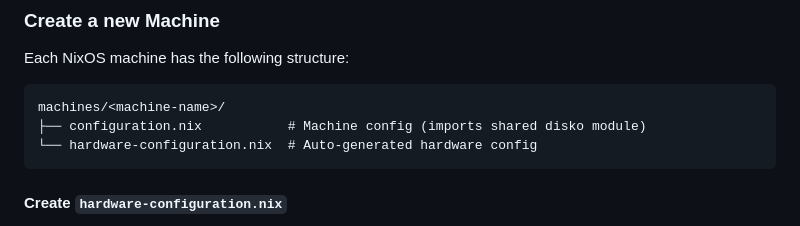
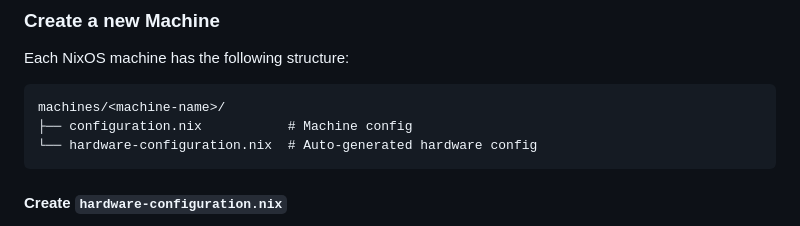
Before and after one commit to richardgill/nix, a Markdown page: README.md, the part around the change printed below. Rendered like a GitHub page.

````diff
--- a/README.md
+++ b/README.md
@@ -109,7 +109,7 @@ Each NixOS machine has the following structure:
 
 ```
 machines/<machine-name>/
-├── configuration.nix           # Machine config (imports shared disko module)
+├── configuration.nix           # Machine config
 └── hardware-configuration.nix  # Auto-generated hardware config
 ```
 
````
Also changed, not shown: other parts of README.md (+1 -1 lines).
